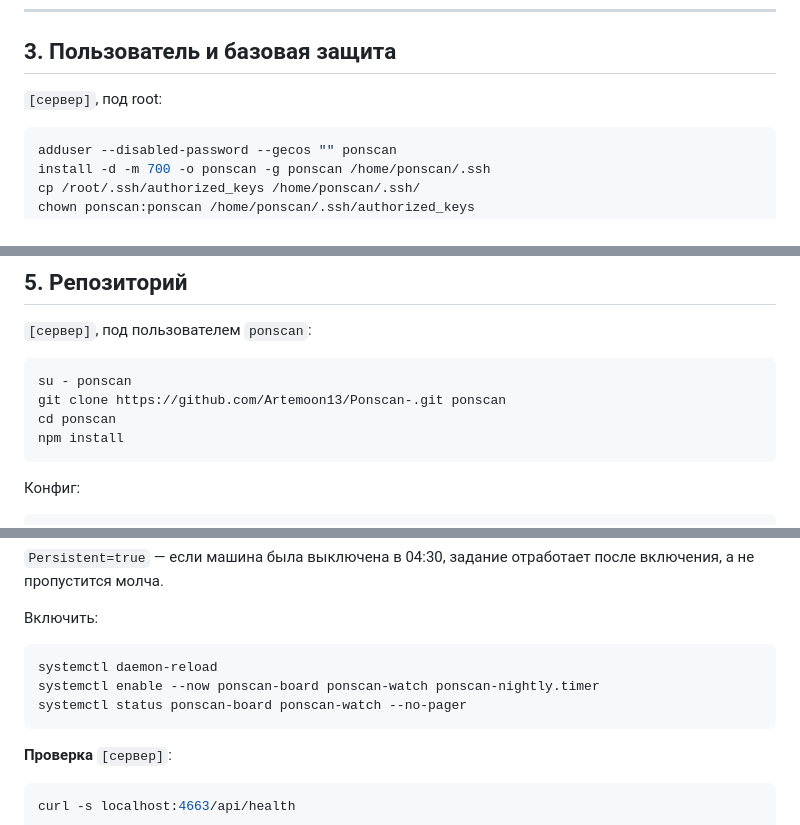
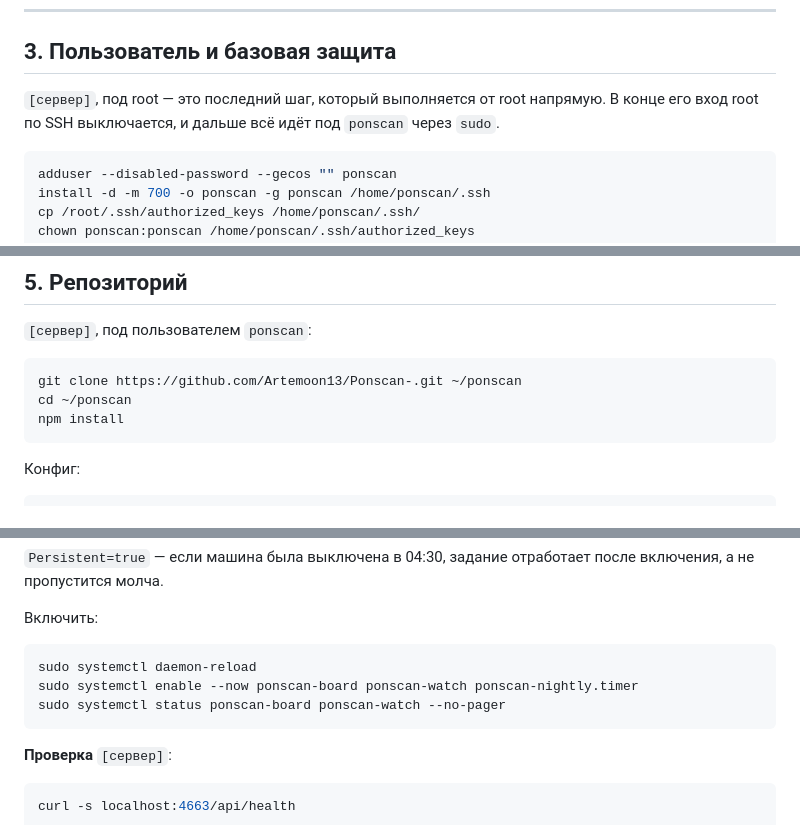
Before and after one commit to Artemoon13/Ponscan-, a Markdown page: DEPLOY.md, 3 parts joined by grey strips. Drawn GitHub-style.

````diff
--- a/DEPLOY.md
+++ b/DEPLOY.md
@@ -108,7 +108,8 @@ dig +short ТВОЙ-ДОМЕН @8.8.8.8
 
 ## 3. Пользователь и базовая защита
 
-`[сервер]`, под root:
+`[сервер]`, под root — это последний шаг, который выполняется от root напрямую. В конце его вход
+root по SSH выключается, и дальше всё идёт под `ponscan` через `sudo`.
 
 ```bash
 adduser --disabled-password --gecos "" ponscan
@@ -208,9 +213,8 @@ node -e "console.log(process.features.typescript)"
 `[сервер]`, под пользователем `ponscan`:
 
 ```bash
-su - ponscan
-git clone https://github.com/Artemoon13/Ponscan-.git ponscan
-cd ponscan
+git clone https://github.com/Artemoon13/Ponscan-.git ~/ponscan
+cd ~/ponscan
 npm install
 ```
 
@@ -375,9 +387,9 @@ WantedBy=timers.target
 Включить:
 
 ```bash
-systemctl daemon-reload
-systemctl enable --now ponscan-board ponscan-watch ponscan-nightly.timer
-systemctl status ponscan-board ponscan-watch --no-pager
+sudo systemctl daemon-reload
+sudo systemctl enable --now ponscan-board ponscan-watch ponscan-nightly.timer
+sudo systemctl status ponscan-board ponscan-watch --no-pager
 ```
 
 **Проверка** `[сервер]`:
````
Also changed, not shown: other parts of DEPLOY.md (+28 -14 lines).
